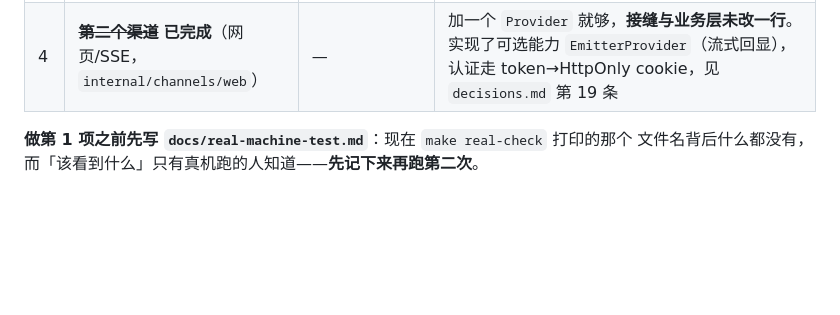
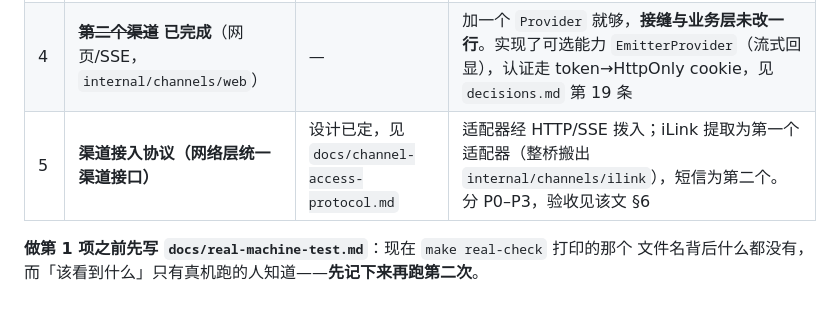
Before and after one commit to zjzhang-cn/fka-go, a Markdown page: docs/port-plan.md, the part around the change. Drawn GitHub-style; blank space fills up the shorter version.

```diff
--- a/docs/port-plan.md
+++ b/docs/port-plan.md
@@ -166,6 +166,7 @@ make smoke 的 smoke-sandbox     # 沙盒 bash 的端到端，**真起 bwrap**
 | 2 | ~~**提示词用例**~~ **已完成**（`a92f3cf`） | — | `internal/prompts` 现在钉住「工具参数真实性」「拒答话术」「注入防护」与 `Compose` 的拼装形状 |
 | 3 | **运维端口** | 无 | 状态 / 上下文 / 扫码登录三件事的 CLI 或 HTTP 出口（`Provider.Ops()` 已有，实现还没接）。**`internal/channels/contract_test.go` 的 `pendingConsumers` 里 `Status` 那条记的就是这一项** |
 | 4 | ~~**第二个渠道**~~ **已完成**（网页/SSE，`internal/channels/web`） | — | 加一个 `Provider` 就够，**接缝与业务层未改一行**。实现了可选能力 `EmitterProvider`（流式回显），认证走 token→HttpOnly cookie，见 `decisions.md` 第 19 条 |
+| 5 | **渠道接入协议（网络层统一渠道接口）** | 设计已定，见 `docs/channel-access-protocol.md` | 适配器经 HTTP/SSE 拨入；iLink 提取为第一个适配器（整桥搬出 `internal/channels/ilink`），短信为第二个。分 P0–P3，验收见该文 §6 |
 
 **做第 1 项之前先写 `docs/real-machine-test.md`**：现在 `make real-check` 打印的那个
 文件名背后什么都没有，而「该看到什么」只有真机跑的人知道——**先记下来再跑第二次**。
```
Also changed, not shown: docs/channel-access-protocol.md (added, +260 -0 lines).
